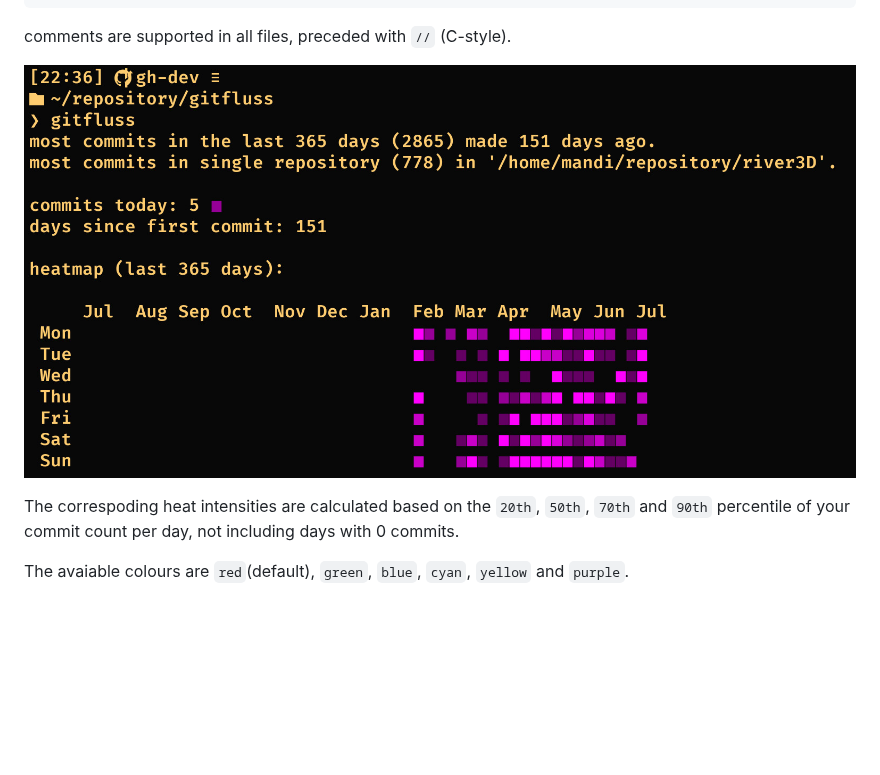
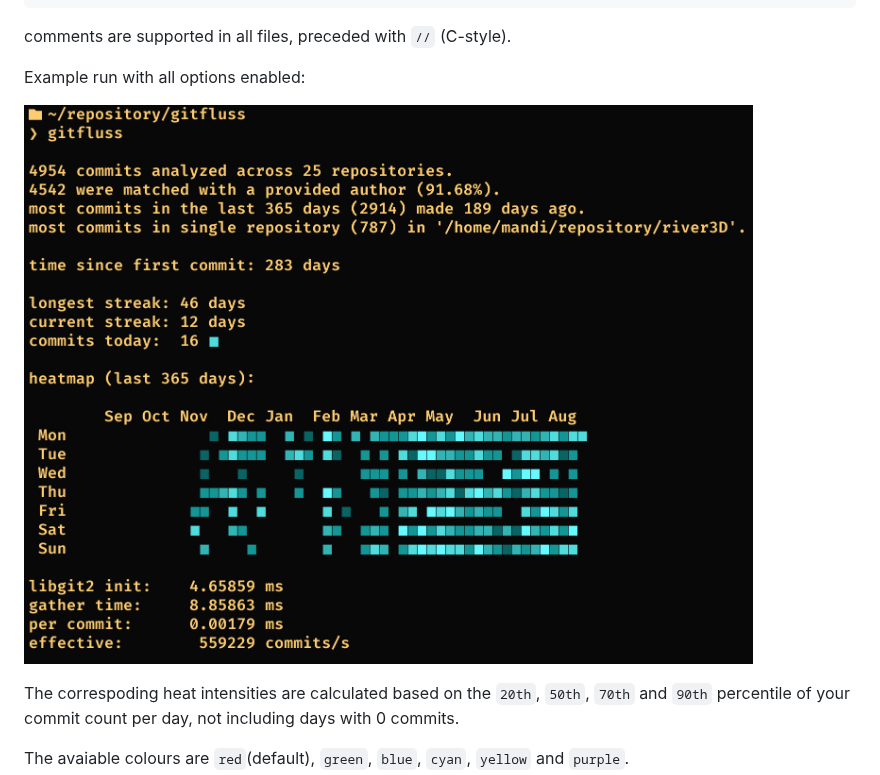
Before and after one commit to BadAcronym/gitfluss, a Markdown page: README.md, the part around the change. Rendered like a GitHub page; pictures changed too: screenshots/all.jpg (added), screenshots/purple.jpg (deleted); blank space fills up the shorter version.

Commit message:
update preview

```diff
--- a/README.md
+++ b/README.md
@@ -76,7 +76,9 @@ $HOME/repository/imgsurf
 
 comments are supported in all files, preceded with `//` (C-style).
 
-![example](screenshots/purple.jpg)
+Example run with all options enabled:
+
+![example](screenshots/all.jpg)
 
 The correspoding heat intensities are calculated based on the `20th`, `50th`, `70th` and
 `90th` percentile of your commit count per day, not including days with 0 commits.
```
